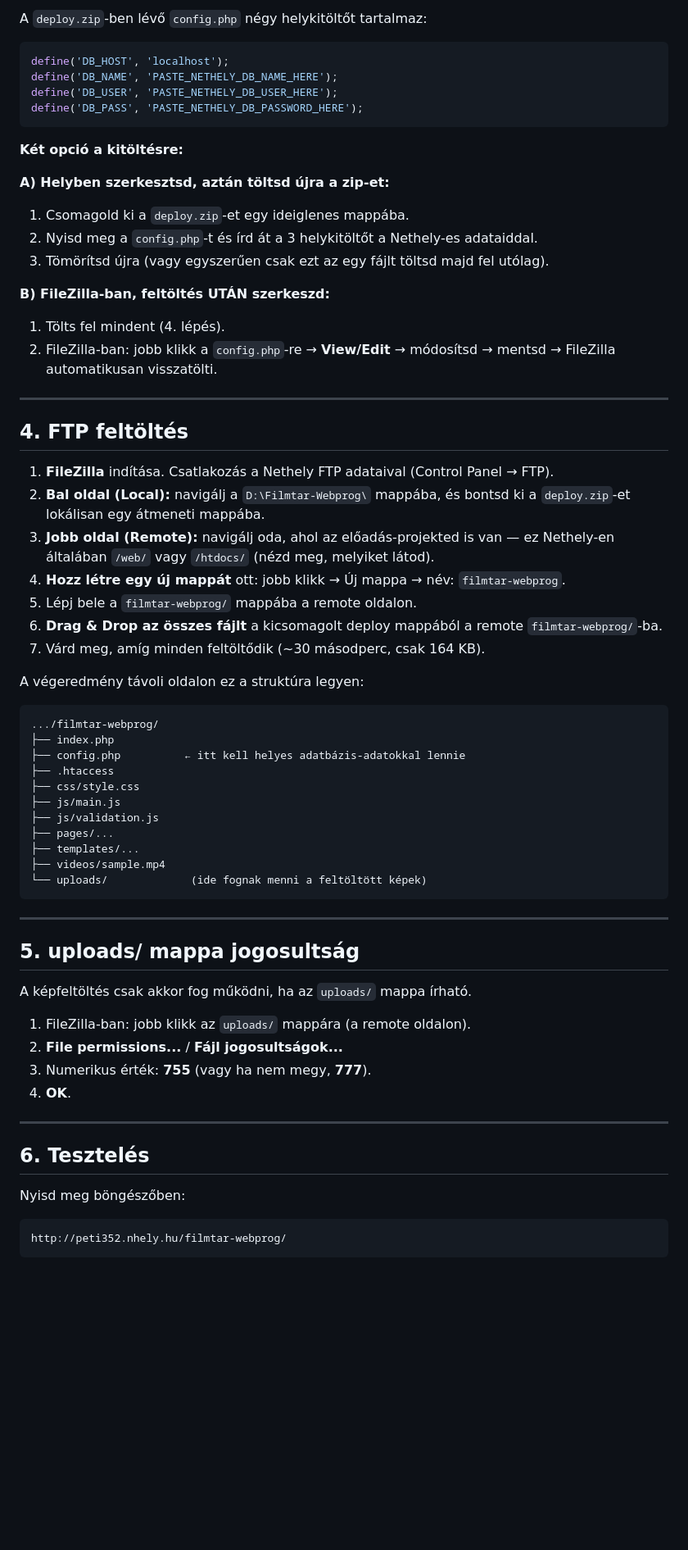
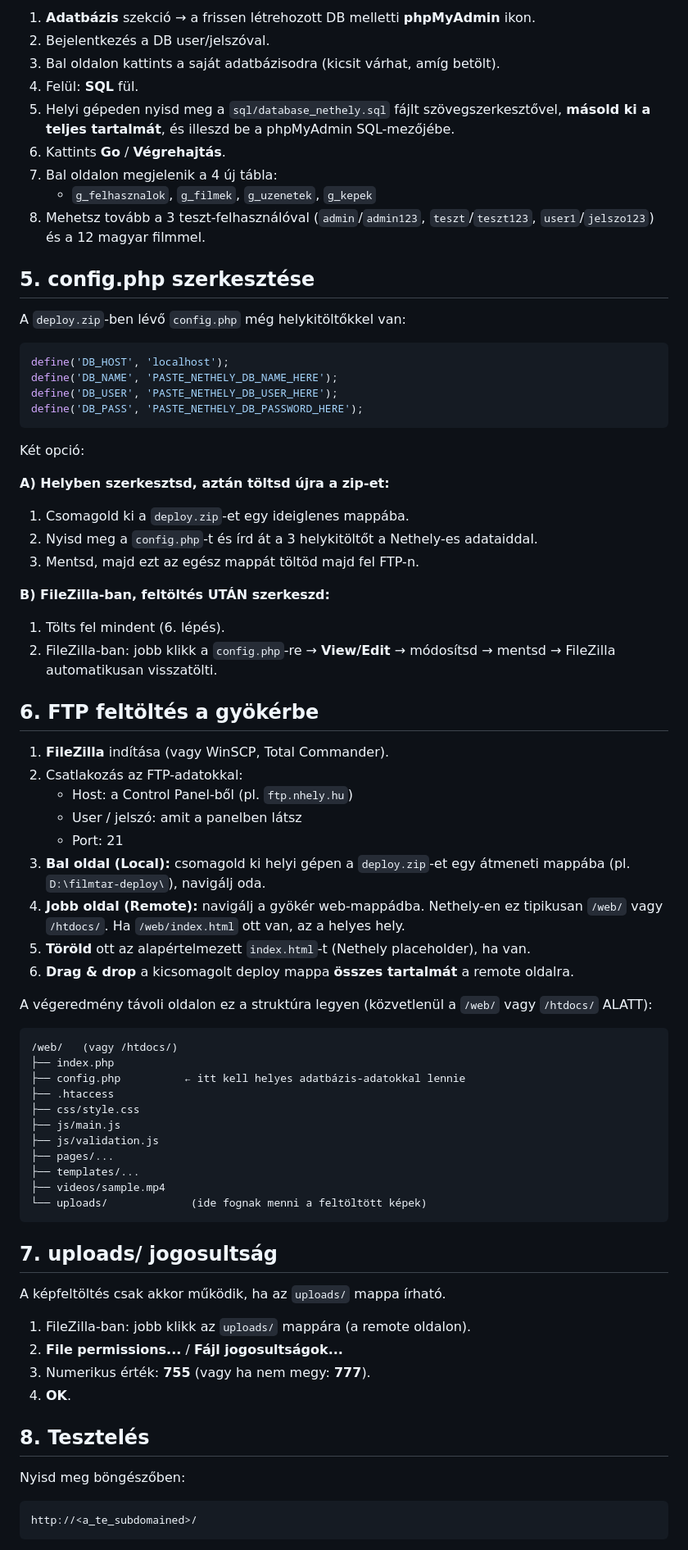
Before and after one commit to Peti352/Filmtar-Webprog, a Markdown page: NETHELY_DEPLOY.md, the part around one of its changes. Shown at 82% size. GitHub-like rendering; blank space fills up the shorter version.

````diff
--- a/NETHELY_DEPLOY.md
+++ b/NETHELY_DEPLOY.md
@@ -48,5 +53,17 @@ A 4 új tábla, ami létre fog jönni a meglévő adatbázisodban: `g_felhasznal
 
-A `deploy.zip`-ben lévő `config.php` négy helykitöltőt tartalmaz:
+1. **Adatbázis** szekció → a frissen létrehozott DB melletti **phpMyAdmin** ikon.
+2. Bejelentkezés a DB user/jelszóval.
+3. Bal oldalon kattints a saját adatbázisodra (kicsit várhat, amíg betölt).
+4. Felül: **SQL** fül.
+5. Helyi gépeden nyisd meg a `sql/database_nethely.sql` fájlt szövegszerkesztővel, **másold ki a teljes tartalmát**, és illeszd be a phpMyAdmin SQL-mezőjébe.
+6. Kattints **Go** / **Végrehajtás**.
+7. Bal oldalon megjelenik a 4 új tábla:
+   - `g_felhasznalok`, `g_filmek`, `g_uzenetek`, `g_kepek`
+8. Mehetsz tovább a 3 teszt-felhasználóval (`admin`/`admin123`, `teszt`/`teszt123`, `user1`/`jelszo123`) és a 12 magyar filmmel.
+
+## 5. config.php szerkesztése
+
+A `deploy.zip`-ben lévő `config.php` még helykitöltőkkel van:
 
 ```php
 define('DB_HOST', 'localhost');
@@ -55,32 +72,32 @@ define('DB_USER', 'PASTE_NETHELY_DB_USER_HERE');
 define('DB_PASS', 'PASTE_NETHELY_DB_PASSWORD_HERE');
 ```
 
-**Két opció a kitöltésre:**
+Két opció:
 
 **A) Helyben szerkesztsd, aztán töltsd újra a zip-et:**
 1. Csomagold ki a `deploy.zip`-et egy ideiglenes mappába.
 2. Nyisd meg a `config.php`-t és írd át a 3 helykitöltőt a Nethely-es adataiddal.
-3. Tömörítsd újra (vagy egyszerűen csak ezt az egy fájlt töltsd majd fel utólag).
+3. Mentsd, majd ezt az egész mappát töltöd majd fel FTP-n.
 
 **B) FileZilla-ban, feltöltés UTÁN szerkeszd:**
-1. Tölts fel mindent (4. lépés).
+1. Tölts fel mindent (6. lépés).
 2. FileZilla-ban: jobb klikk a `config.php`-re → **View/Edit** → módosítsd → mentsd → FileZilla automatikusan visszatölti.
 
----
+## 6. FTP feltöltés a gyökérbe
 
-## 4. FTP feltöltés
+1. **FileZilla** indítása (vagy WinSCP, Total Commander).
+2. Csatlakozás az FTP-adatokkal:
+   - Host: a Control Panel-ből (pl. `ftp.nhely.hu`)
+   - User / jelszó: amit a panelben látsz
+   - Port: 21
+3. **Bal oldal (Local):** csomagold ki helyi gépen a `deploy.zip`-et egy átmeneti mappába (pl. `D:\filmtar-deploy\`), navigálj oda.
+4. **Jobb oldal (Remote):** navigálj a gyökér web-mappádba. Nethely-en ez tipikusan `/web/` vagy `/htdocs/`. Ha `/web/index.html` ott van, az a helyes hely.
+5. **Töröld** ott az alapértelmezett `index.html`-t (Nethely placeholder), ha van.
+6. **Drag & drop** a kicsomagolt deploy mappa **összes tartalmát** a remote oldalra.
 
-1. **FileZilla** indítása. Csatlakozás a Nethely FTP adataival (Control Panel → FTP).
-2. **Bal oldal (Local):** navigálj a `D:\Filmtar-Webprog\` mappába, és bontsd ki a `deploy.zip`-et lokálisan egy átmeneti mappába.
-3. **Jobb oldal (Remote):** navigálj oda, ahol az előadás-projekted is van — ez Nethely-en általában `/web/` vagy `/htdocs/` (nézd meg, melyiket látod).
-4. **Hozz létre egy új mappát** ott: jobb klikk → Új mappa → név: `filmtar-webprog`.
-5. Lépj bele a `filmtar-webprog/` mappába a remote oldalon.
-6. **Drag & Drop az összes fájlt** a kicsomagolt deploy mappából a remote `filmtar-webprog/`-ba.
-7. Várd meg, amíg minden feltöltődik (~30 másodperc, csak 164 KB).
-
-A végeredmény távoli oldalon ez a struktúra legyen:
+A végeredmény távoli oldalon ez a struktúra legyen (közvetlenül a `/web/` vagy `/htdocs/` ALATT):
 ```
-.../filmtar-webprog/
+/web/   (vagy /htdocs/)
 ├── index.php
 ├── config.php          ← itt kell helyes adatbázis-adatokkal lennie
 ├── .htaccess
@@ -93,22 +110,18 @@ A végeredmény távoli oldalon ez a struktúra legyen:
 └── uploads/             (ide fognak menni a feltöltött képek)
 ```
 
----
+## 7. uploads/ jogosultság
 
-## 5. uploads/ mappa jogosultság
-
-A képfeltöltés csak akkor fog működni, ha az `uploads/` mappa írható.
+A képfeltöltés csak akkor működik, ha az `uploads/` mappa írható.
 
 1. FileZilla-ban: jobb klikk az `uploads/` mappára (a remote oldalon).
 2. **File permissions...** / **Fájl jogosultságok...**
-3. Numerikus érték: **755** (vagy ha nem megy, **777**).
+3. Numerikus érték: **755** (vagy ha nem megy: **777**).
 4. **OK**.
 
----
-
-## 6. Tesztelés
+## 8. Tesztelés
 
 Nyisd meg böngészőben:
 ```
-http://peti352.nhely.hu/filmtar-webprog/
+http://<a_te_subdomained>/
 ```
````
Also changed, not shown: other parts of NETHELY_DEPLOY.md (+64 -60 lines).
